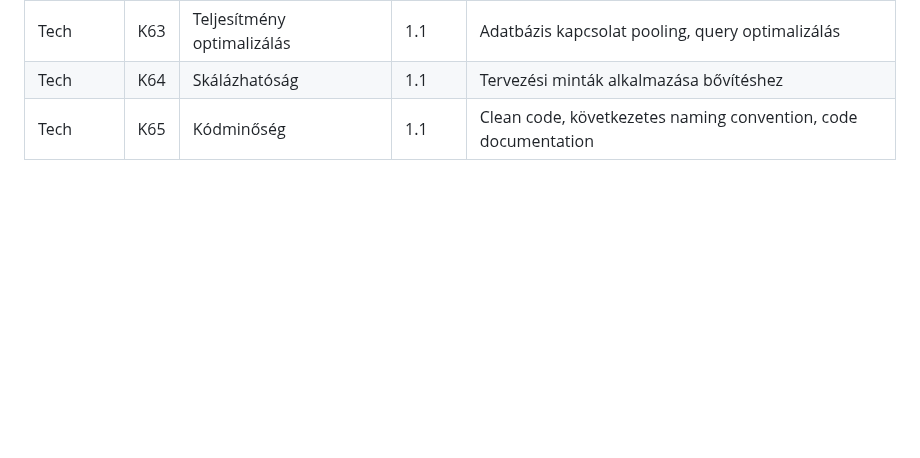
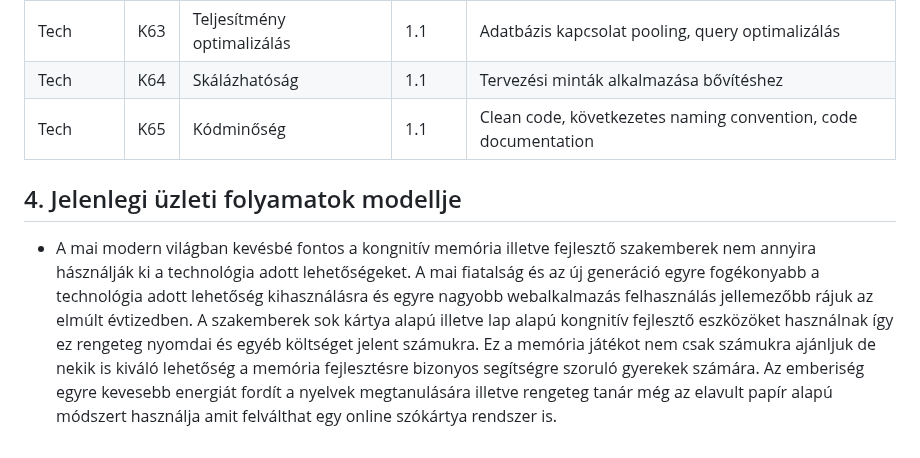
Before and after one commit to d4n0f/memory-game-app, a Markdown page: docs/FunkcionálisSpecifikáció.md, the part around the change. GitHub-like rendering; blank space fills up the shorter version.

Commit message:
docs:  add a current business processes part

```diff
--- a/docs/FunkcionálisSpecifikáció.md
+++ b/docs/FunkcionálisSpecifikáció.md
@@ -77,3 +77,7 @@
 | Tech | K63 | Teljesítmény optimalizálás			| 1.1    | 	Adatbázis kapcsolat pooling, query optimalizálás |
 | Tech | K64 | Skálázhatóság			| 1.1    | 	Tervezési minták alkalmazása bővítéshez |
 | Tech | K65 | Kódminőség			| 1.1    | Clean code, következetes naming convention, code documentation |
+
+## 4. Jelenlegi üzleti folyamatok modellje
+ - A mai modern világban kevésbé fontos a kongnitív memória illetve fejlesztő szakemberek nem annyira hásználják ki a technológia adott lehetőségeket. A mai fiatalság és az új generáció egyre fogékonyabb a technológia adott lehetőség kihasználásra és egyre nagyobb webalkalmazás felhasználás jellemezőbb rájuk az elmúlt évtizedben. A szakemberek sok kártya alapú illetve lap alapú kongnitív fejlesztő eszközöket használnak így ez rengeteg nyomdai és egyéb költséget jelent számukra. Ez a memória játékot nem csak számukra ajánljuk de nekik is kiváló lehetőség a memória fejlesztésre bizonyos segítségre szoruló gyerekek számára.
+ Az emberiség egyre kevesebb energiát fordít a nyelvek megtanulására illetve rengeteg tanár még az elavult papír alapú módszert használja amit felválthat egy online szókártya rendszer is.
```
